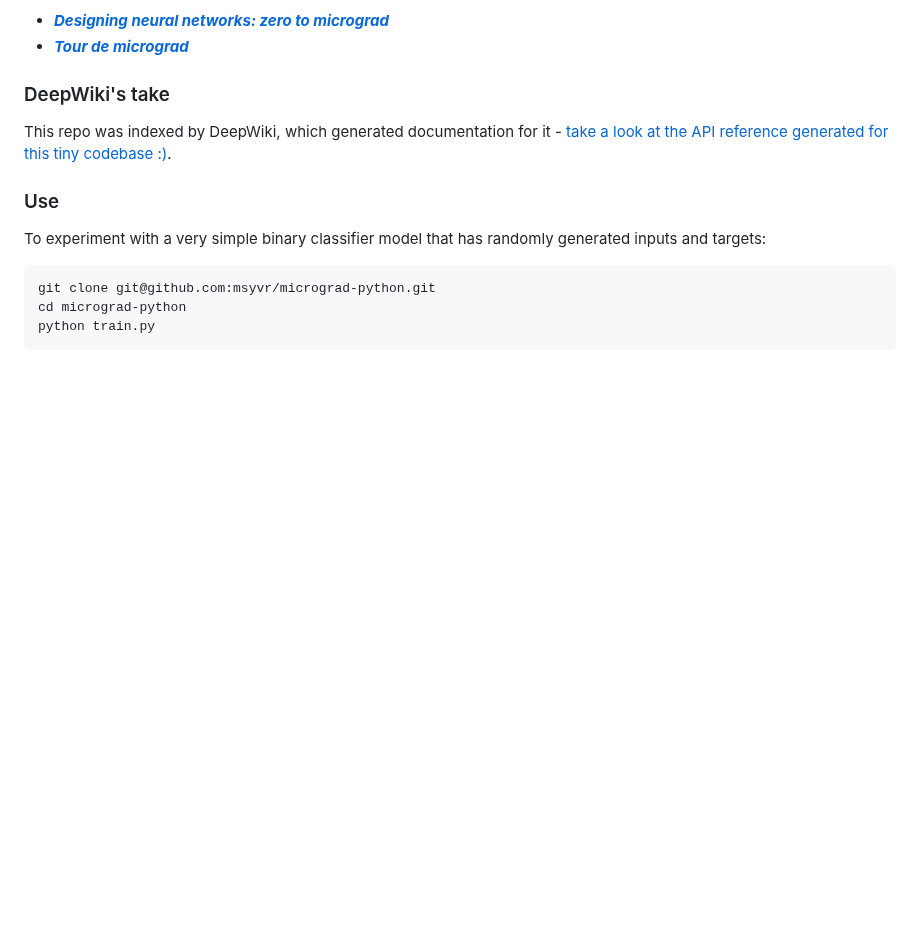
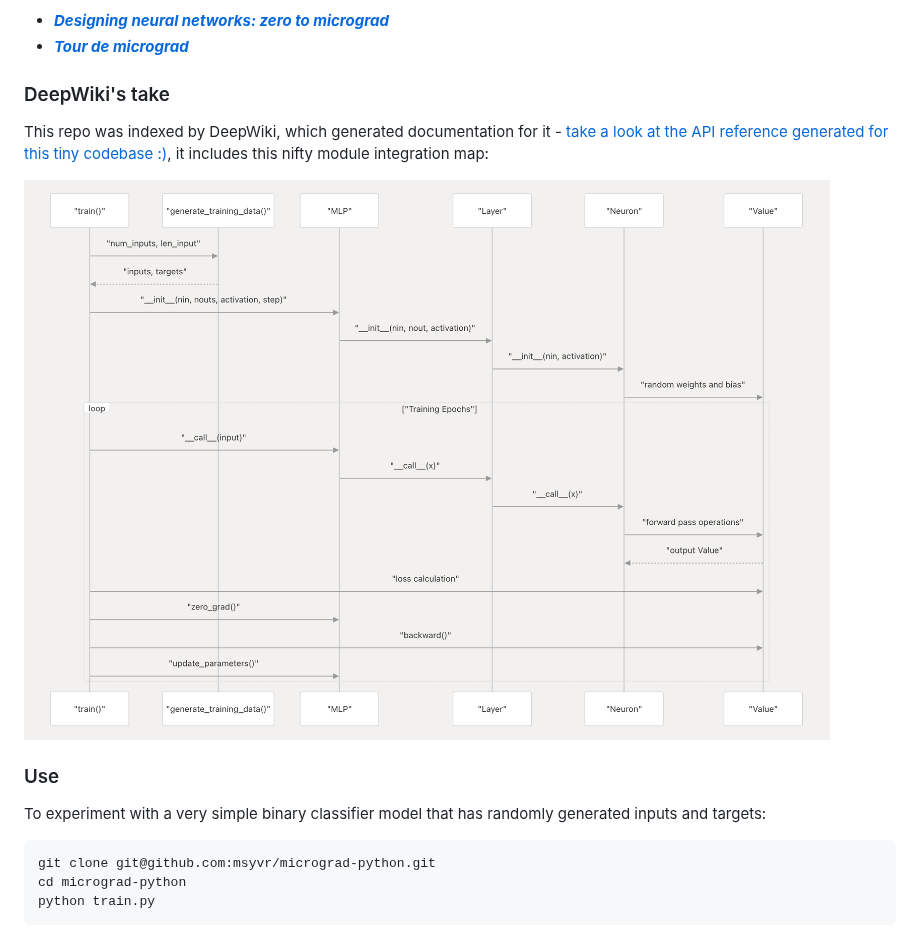
Before and after one commit to msyvr/micrograd-python, a Markdown page: README.md, the part around the change. Drawn GitHub-style; pictures changed too: assets/micrograd_module_integration_map__deepwiki.png (added); blank space fills up the shorter version.

Commit message:
readme: add deepwiki module integration map

```diff
--- a/README.md
+++ b/README.md
@@ -4,7 +4,9 @@ Reimplementing this as a warm up to implementing in Rust! Two blog posts accompa
 - ***[Tour de micrograd](https://monicaspisar.com/posts/micrograd-tour/)***
 
 ### DeepWiki's take
-This repo was indexed by DeepWiki, which generated documentation for it - [take a look at the API reference generated for this tiny codebase :)](https://deepwiki.com/msyvr/micrograd-python/7-api-reference).
+This repo was indexed by DeepWiki, which generated documentation for it - [take a look at the API reference generated for this tiny codebase :)](https://deepwiki.com/msyvr/micrograd-python/7-api-reference), it includes this nifty module integration map:
+
+![Module integration map for micrograd - generated by DeepWiki](/assets//micrograd_module_integration_map__deepwiki.png)
 
 ### Use
 To experiment with a very simple binary classifier model that has randomly generated inputs and targets:
```
